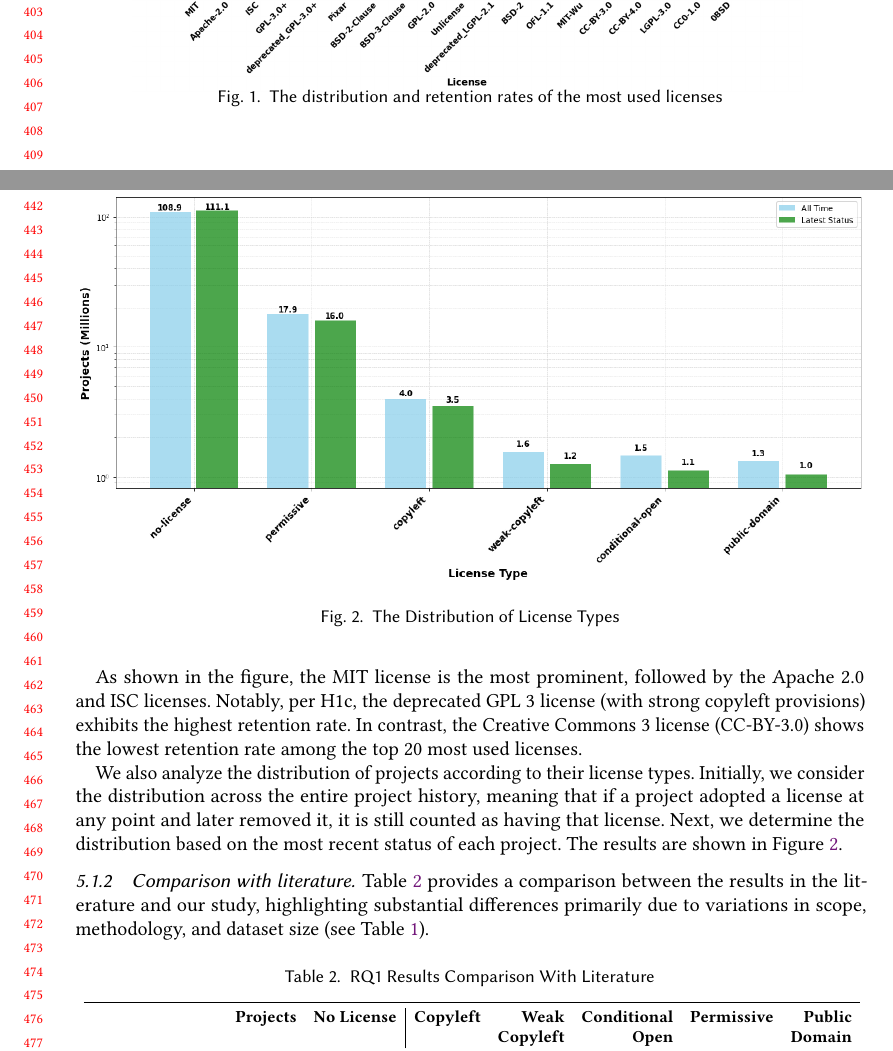
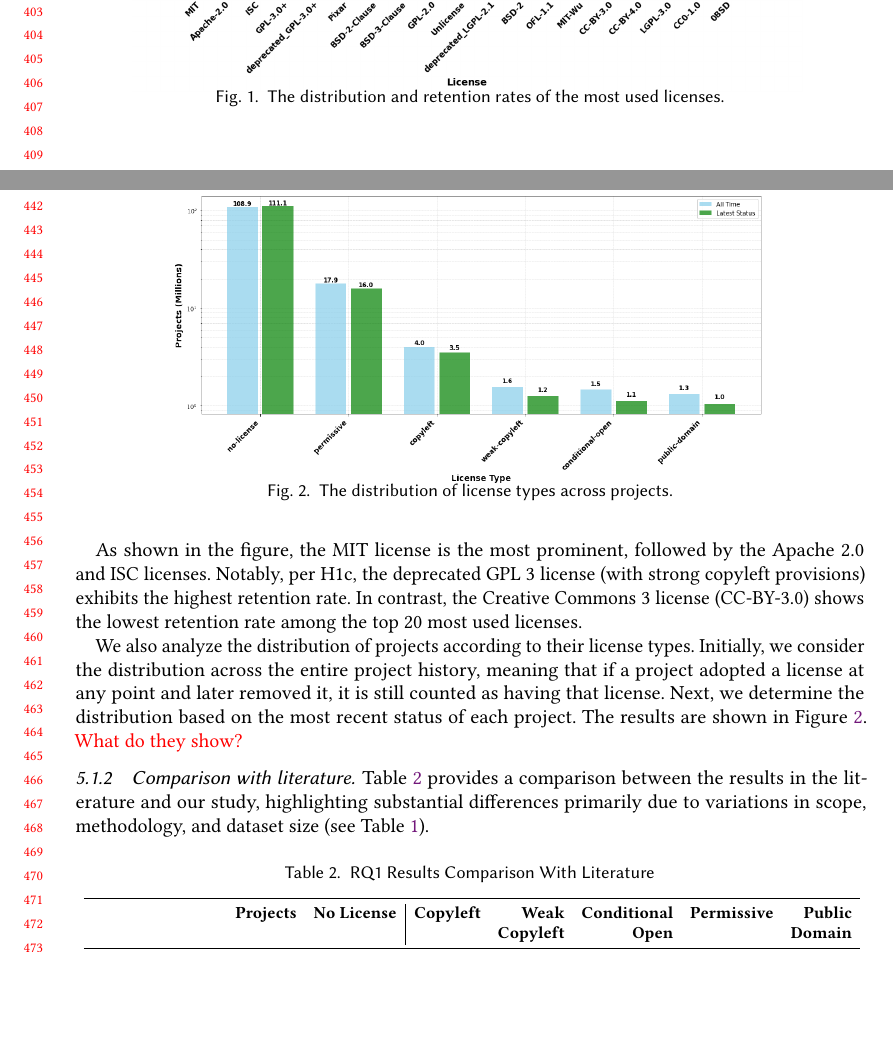
Before and after one commit to audrism/LicenseChoice, a LaTeX paper (0_main.tex, which reads 4_results.tex): two parts of pages 9 and 10 of 22, joined at a grey line, cut so that both start at the same text, the shorter picture padded with empty space. Compiled offline with pdfLaTeX.

Commit message:
Update on Overleaf.

```diff
--- a/4_results.tex
+++ b/4_results.tex
@@ -18,7 +18,7 @@ This discrepancy arises because some projects have multiple licenses and are the
 \centering
     \includegraphics[width=0.85\textwidth]{figures/dis1.png}
     \vspace{-0.5cm}
-    \caption{The distribution and retention rates of the most used licenses}
+    \caption{The distribution and retention rates of the most used licenses.}
     \label{fig:dis1}
 \end{figure}
 
@@ -51,8 +51,9 @@ In contrast, the Creative Commons 3 license (CC-BY-3.0) shows the lowest retenti
 
 \begin{figure}[t]
 \centering
-    \includegraphics[width=\textwidth]{figures/dis3.png}
-    \caption{The Distribution of License Types}
+    \includegraphics[width=0.75\textwidth]{figures/dis3.png}
+    \vspace{-0.5cm}
+    \caption{The distribution of license types across projects.}
     \label{fig:dis3}
 \end{figure}
 
@@ -60,6 +61,7 @@ We also analyze the distribution of projects according to their license types.
 Initially, we consider the distribution across the entire project history, meaning that if a project adopted a license at any point and later removed it, it is still counted as having that license.
 Next, we determine the distribution based on the most recent status of each project.
 The results are shown in Figure~\ref{fig:dis3}.
+\textcolor{red}{What do they show?}
 
 \subsubsection{Comparison with literature}
 
```
